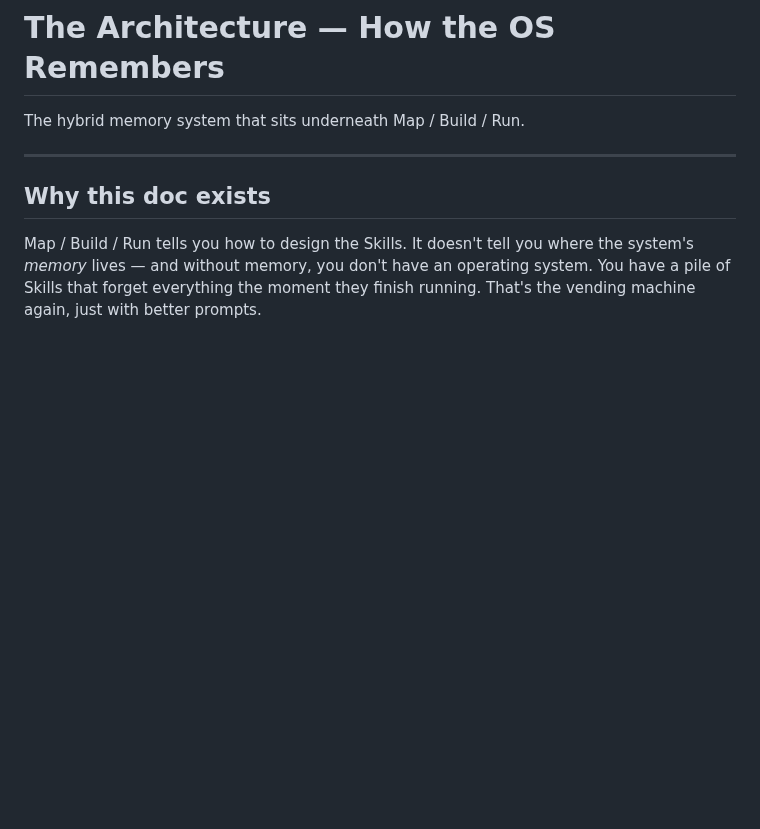
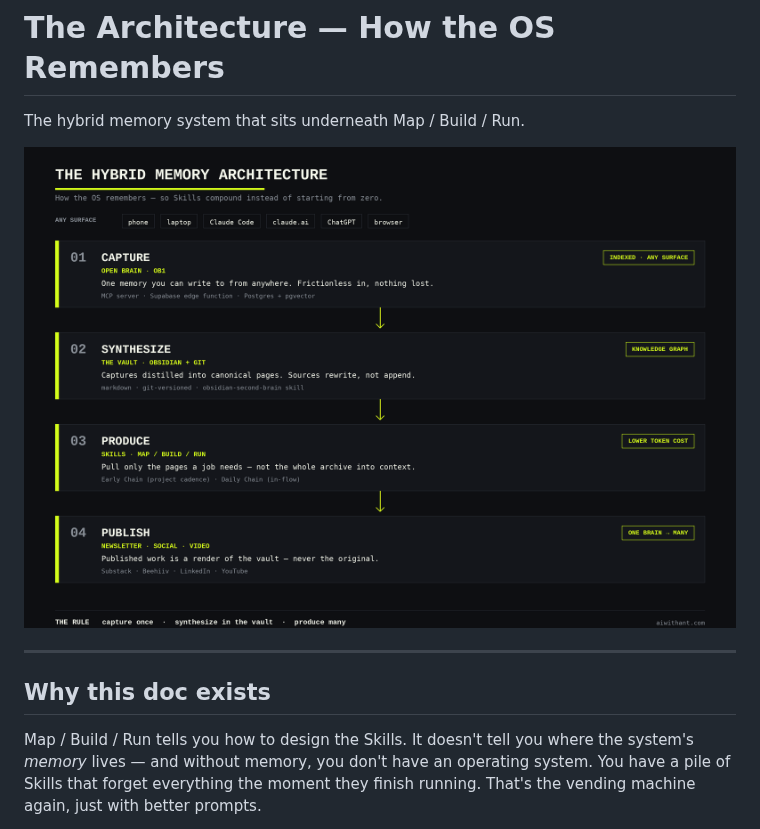
Before and after one commit to iamanthonymbrown/ai-with-ant-os, a Markdown page: ARCHITECTURE.md, the part around one of its changes. Rendered like a GitHub page; pictures changed too: diagrams/hybrid-memory-architecture.png (added); blank space fills up the shorter version.

```diff
--- a/ARCHITECTURE.md
+++ b/ARCHITECTURE.md
@@ -1,6 +1,8 @@
 # The Architecture — How the OS Remembers
 
 The hybrid memory system that sits underneath Map / Build / Run.
+
+![The hybrid memory architecture: capture (Open Brain) → synthesize (the vault) → produce (Skills) → publish, connected by the rule "capture once, synthesize in the vault, produce many".](diagrams/hybrid-memory-architecture.png)
 
 ---
 
```
Also changed, not shown: other parts of ARCHITECTURE.md (+14 -0 lines), diagrams/README.md (+4 -1 lines), 1 other file.
